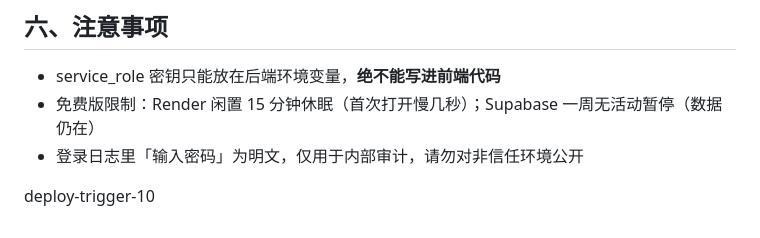
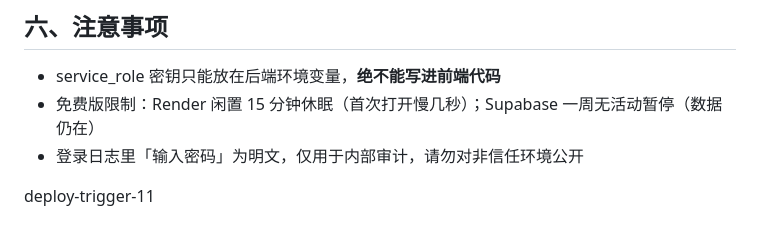
Before and after one commit to Winston-Tam0223/changxiangsi, a Markdown page: README.md, the part around the change. Drawn GitHub-style.

```diff
--- a/README.md
+++ b/README.md
@@ -87,4 +87,4 @@ Supabase 后台 → Authentication → Users → Add user
 - 登录日志里「输入密码」为明文，仅用于内部审计，请勿对非信任环境公开
 
 
-deploy-trigger-10
+deploy-trigger-11
```
